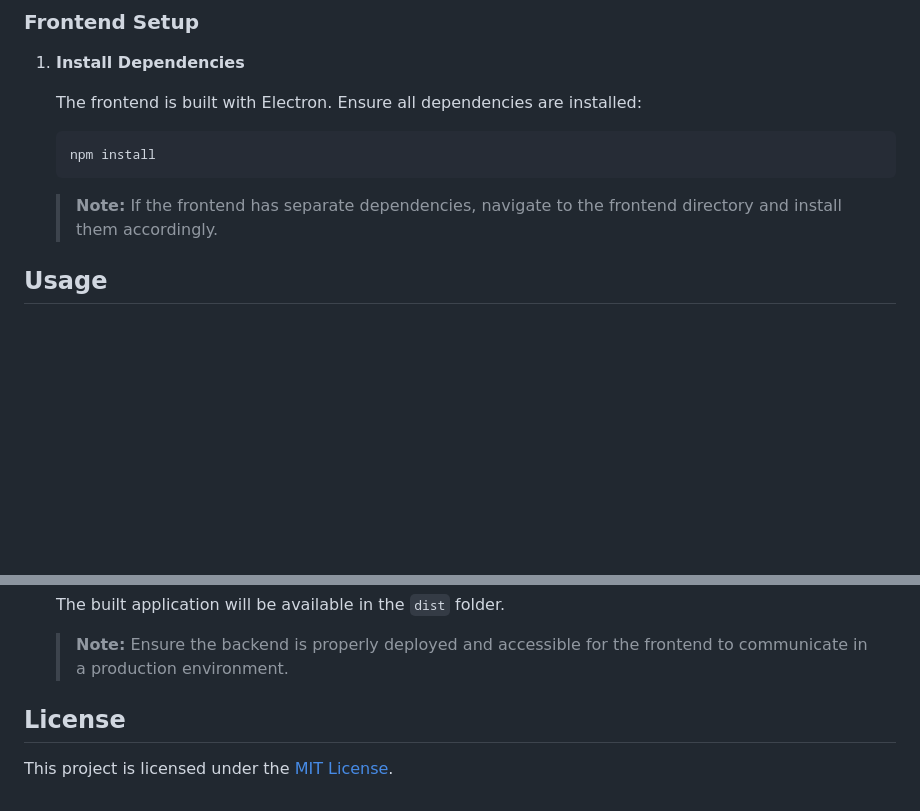
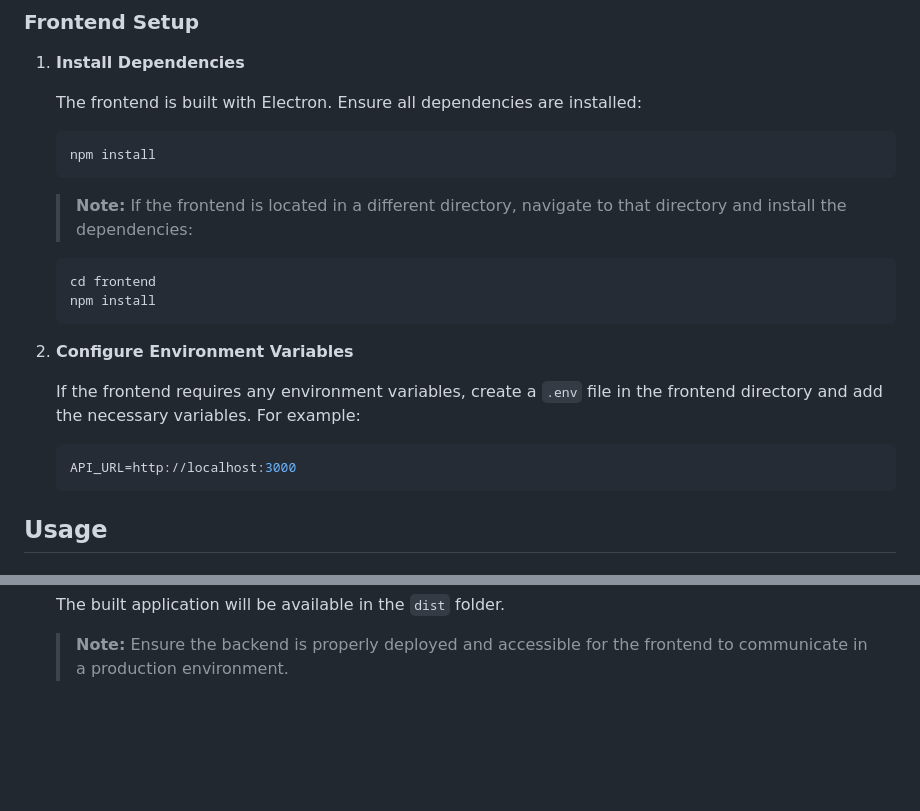
Before and after one commit to Valentukis/VPN-client-Front-end, a Markdown page: README.md, 2 parts joined by grey strips. GitHub-like rendering; blank space fills up the shorter version.

Commit message:
Complete "Frontend setup" section in README.md

````diff
--- a/README.md
+++ b/README.md
@@ -124,7 +124,20 @@ Ensure you have the following installed on your system:
     npm install
     ```
 
-    > **Note:** If the frontend has separate dependencies, navigate to the frontend directory and install them accordingly.
+    > **Note:** If the frontend is located in a different directory, navigate to that directory and install the dependencies:
+
+    ```bash
+    cd frontend
+    npm install
+    ```
+
+2. **Configure Environment Variables**
+
+    If the frontend requires any environment variables, create a `.env` file in the frontend directory and add the necessary variables. For example:
+
+    ```env
+    API_URL=http://localhost:3000
+    ```
 
 ## Usage
 
@@ -163,7 +176,3 @@ Ensure you have the following installed on your system:
     The built application will be available in the `dist` folder.
 
     > **Note:** Ensure the backend is properly deployed and accessible for the frontend to communicate in a production environment.
-
-## License
-
-This project is licensed under the [MIT License](LICENSE).
````
